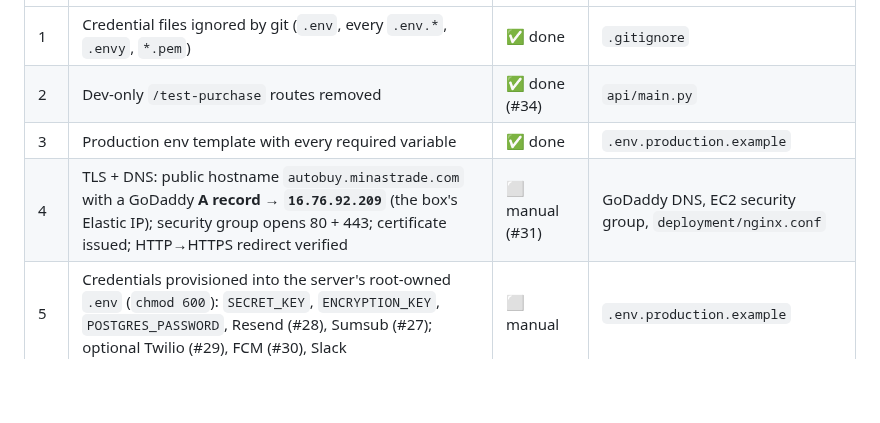
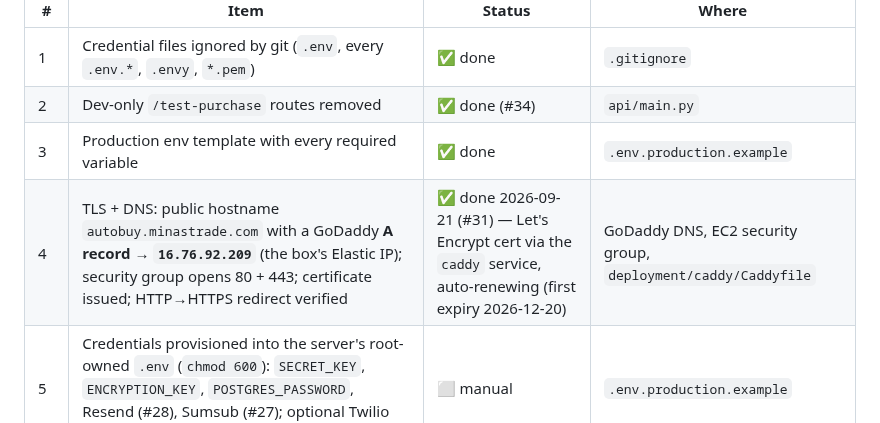
Before and after one commit to erwingarcia1/Minas-AI-Asset-Buy---Bitget---Private, a Markdown page: docs/DEPLOYMENT.md, the part around the change. Rendered like a GitHub page; blank space fills up the shorter version.

Commit message:
docs: TLS + DNS checklist item done — https://autobuy.minastrade.com is live
Co-Authored-By: Claude Fable 5.1 <noreply@anthropic.com>

```diff
--- a/docs/DEPLOYMENT.md
+++ b/docs/DEPLOYMENT.md
@@ -51,7 +51,7 @@ rest are manual and tracked as Phase 7 issues.
 | 1 | Credential files ignored by git (`.env`, every `.env.*`, `.envy`, `*.pem`) | ✅ done | `.gitignore` |
 | 2 | Dev-only `/test-purchase` routes removed | ✅ done (#34) | `api/main.py` |
 | 3 | Production env template with every required variable | ✅ done | `.env.production.example` |
-| 4 | TLS + DNS: public hostname `autobuy.minastrade.com` with a GoDaddy **A record → `16.76.92.209`** (the box's Elastic IP); security group opens 80 + 443; certificate issued; HTTP→HTTPS redirect verified | ⬜ manual (#31) | GoDaddy DNS, EC2 security group, `deployment/nginx.conf` |
+| 4 | TLS + DNS: public hostname `autobuy.minastrade.com` with a GoDaddy **A record → `16.76.92.209`** (the box's Elastic IP); security group opens 80 + 443; certificate issued; HTTP→HTTPS redirect verified | ✅ done 2026-09-21 (#31) — Let's Encrypt cert via the `caddy` service, auto-renewing (first expiry 2026-12-20) | GoDaddy DNS, EC2 security group, `deployment/caddy/Caddyfile` |
 | 5 | Credentials provisioned into the server's root-owned `.env` (`chmod 600`): `SECRET_KEY`, `ENCRYPTION_KEY`, `POSTGRES_PASSWORD`, Resend (#28), Sumsub (#27); optional Twilio (#29), FCM (#30), Slack | ⬜ manual | `.env.production.example` |
 | 6 | `.env` validated (command below) | ⬜ manual | `scripts/validate_env.py` |
 | 7 | Sumsub webhook pointed at `https://<api host>/api/webhooks/sumsub` with the same secret as `SUMSUB_WEBHOOK_SECRET`; Resend sending domain verified (SPF/DKIM) | ⬜ manual (#27, #28) | provider dashboards |
```
